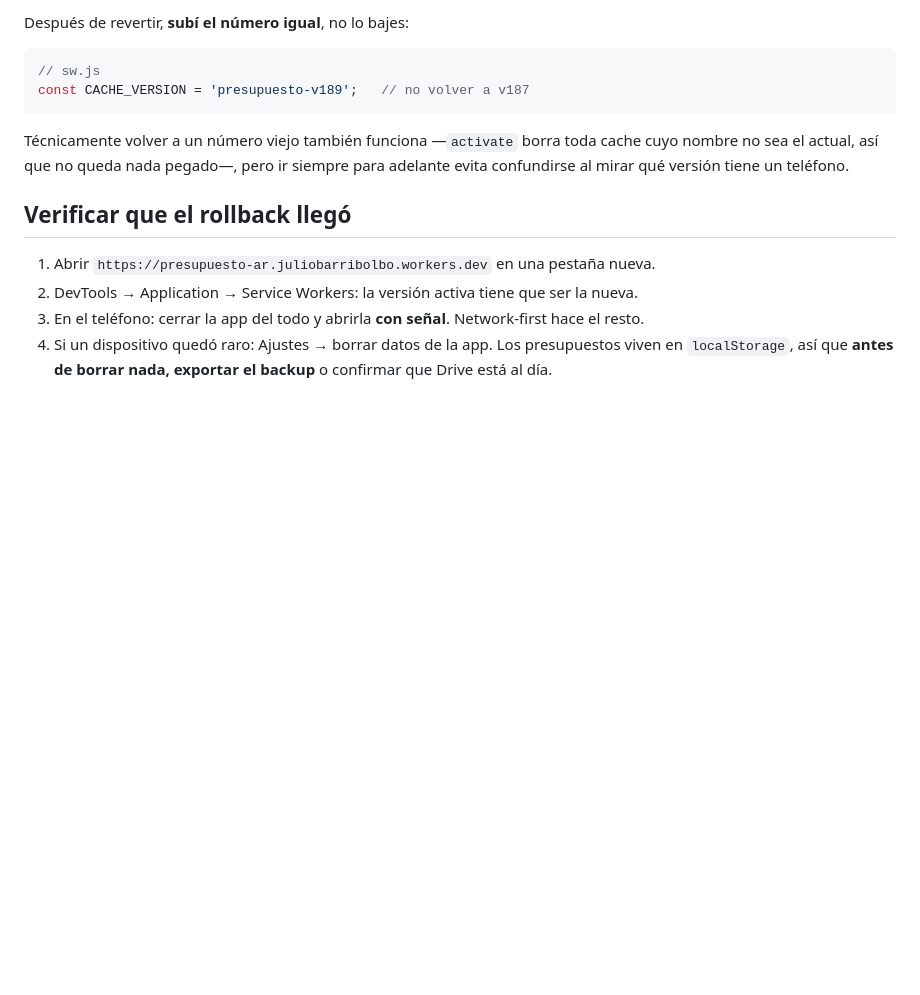
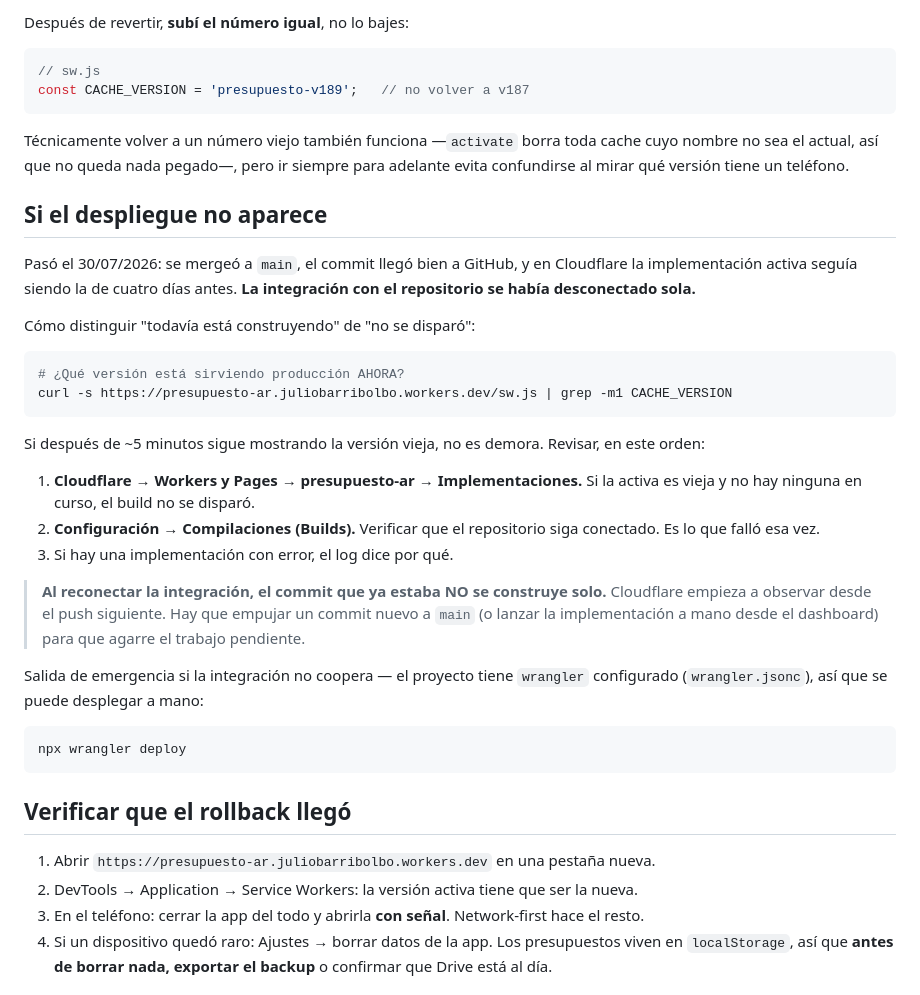
Before and after one commit to juliobarbol/presupuesto-ar, a Markdown page: docs/rollback.md, the part around the change. GitHub-like rendering; blank space fills up the shorter version.

Commit message:
docs: qué hacer cuando el despliegue no aparece
Pasó hoy: el merge llegó a GitHub pero Cloudflare seguía sirviendo la
versión de cuatro días antes — la integración con el repositorio se había
desconectado sola.

Documenta cómo distinguir "todavía construye" de "no se disparó" (consultar
el CACHE_VERSION que sirve producción), qué revisar en el dashboard, y el
detalle que cuesta encontrar: al reconectar la integración, el commit que ya
estaba NO se construye solo, hay que empujar uno nuevo. Deja anotada la
salida de emergencia con wrangler.

Co-Authored-By: Claude Opus 5 <noreply@anthropic.com>
Claude-Session: https://claude.ai/code/session_012Cm6xZ9irKp5V6YbfTjFPW

````diff
--- a/docs/rollback.md
+++ b/docs/rollback.md
@@ -90,6 +90,40 @@ Técnicamente volver a un número viejo también funciona —`activate` borra to
 cuyo nombre no sea el actual, así que no queda nada pegado—, pero ir siempre para
 adelante evita confundirse al mirar qué versión tiene un teléfono.
 
+## Si el despliegue no aparece
+
+Pasó el 30/07/2026: se mergeó a `main`, el commit llegó bien a GitHub, y en
+Cloudflare la implementación activa seguía siendo la de cuatro días antes. **La
+integración con el repositorio se había desconectado sola.**
+
+Cómo distinguir "todavía está construyendo" de "no se disparó":
+
+```bash
+# ¿Qué versión está sirviendo producción AHORA?
+curl -s https://presupuesto-ar.juliobarribolbo.workers.dev/sw.js | grep -m1 CACHE_VERSION
+```
+
+Si después de ~5 minutos sigue mostrando la versión vieja, no es demora. Revisar,
+en este orden:
+
+1. **Cloudflare → Workers y Pages → presupuesto-ar → Implementaciones.** Si la
+   activa es vieja y no hay ninguna en curso, el build no se disparó.
+2. **Configuración → Compilaciones (Builds).** Verificar que el repositorio siga
+   conectado. Es lo que falló esa vez.
+3. Si hay una implementación con error, el log dice por qué.
+
+> **Al reconectar la integración, el commit que ya estaba NO se construye solo.**
+> Cloudflare empieza a observar desde el push siguiente. Hay que empujar un commit
+> nuevo a `main` (o lanzar la implementación a mano desde el dashboard) para que
+> agarre el trabajo pendiente.
+
+Salida de emergencia si la integración no coopera — el proyecto tiene `wrangler`
+configurado (`wrangler.jsonc`), así que se puede desplegar a mano:
+
+```bash
+npx wrangler deploy
+```
+
 ## Verificar que el rollback llegó
 
 1. Abrir `https://presupuesto-ar.juliobarribolbo.workers.dev` en una pestaña nueva.
````
